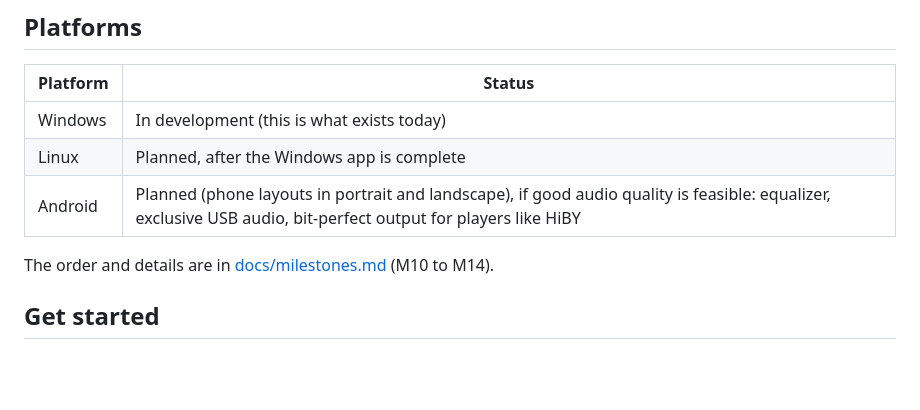
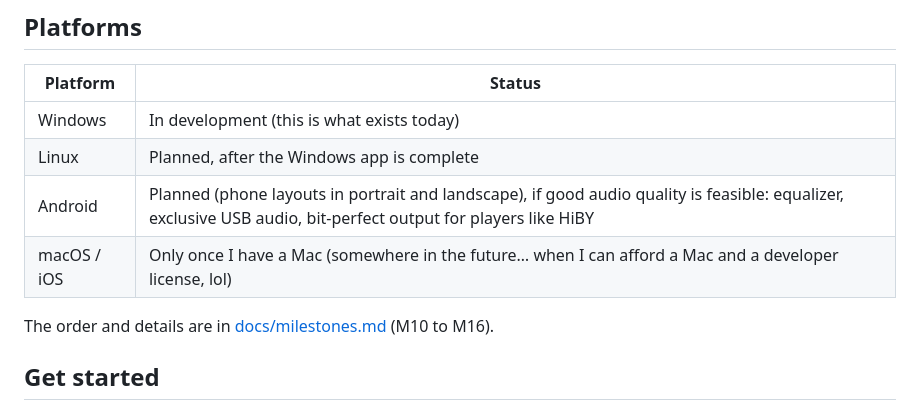
Before and after one commit to JoshDoesStuff/tidewater, a Markdown page: README.md, the part around the change. Drawn GitHub-style; blank space fills up the shorter version.

Commit message:
macOS (M15) and iOS (M16) are back, each only once I have a Mac
Co-Authored-By: Claude Sonnet 5.5 <noreply@anthropic.com>

```diff
--- a/README.md
+++ b/README.md
@@ -30,8 +30,9 @@ progress bar, and colors that follow the album you're playing.
 | Windows | In development (this is what exists today) |
 | Linux | Planned, after the Windows app is complete |
 | Android | Planned (phone layouts in portrait and landscape), if good audio quality is feasible: equalizer, exclusive USB audio, bit-perfect output for players like HiBY |
+| macOS / iOS | Only once I have a Mac (somewhere in the future… when I can afford a Mac and a developer license, lol) |
 
-The order and details are in [docs/milestones.md](docs/milestones.md) (M10 to M14).
+The order and details are in [docs/milestones.md](docs/milestones.md) (M10 to M16).
 
 ## Get started
 
```
Also changed, not shown: CLAUDE.md (+3 -1 lines), docs/milestones.md (+31 -2 lines).
